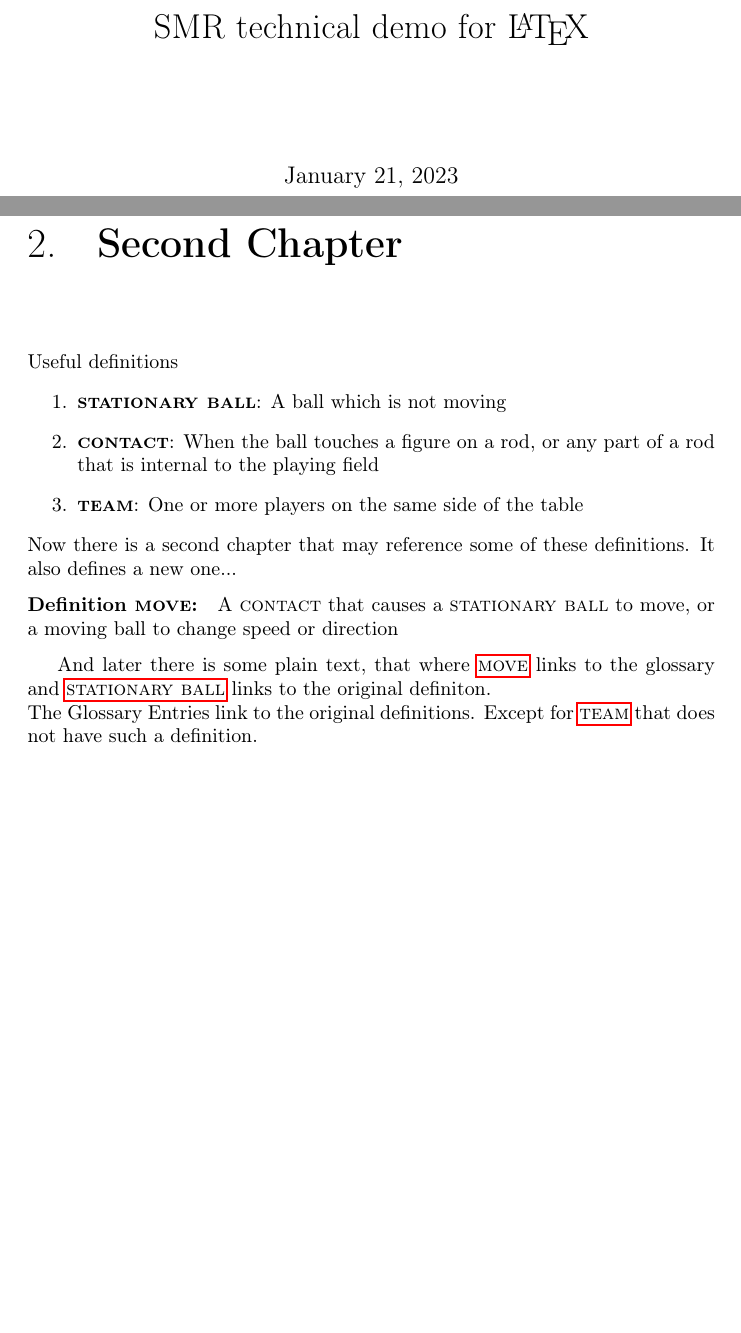
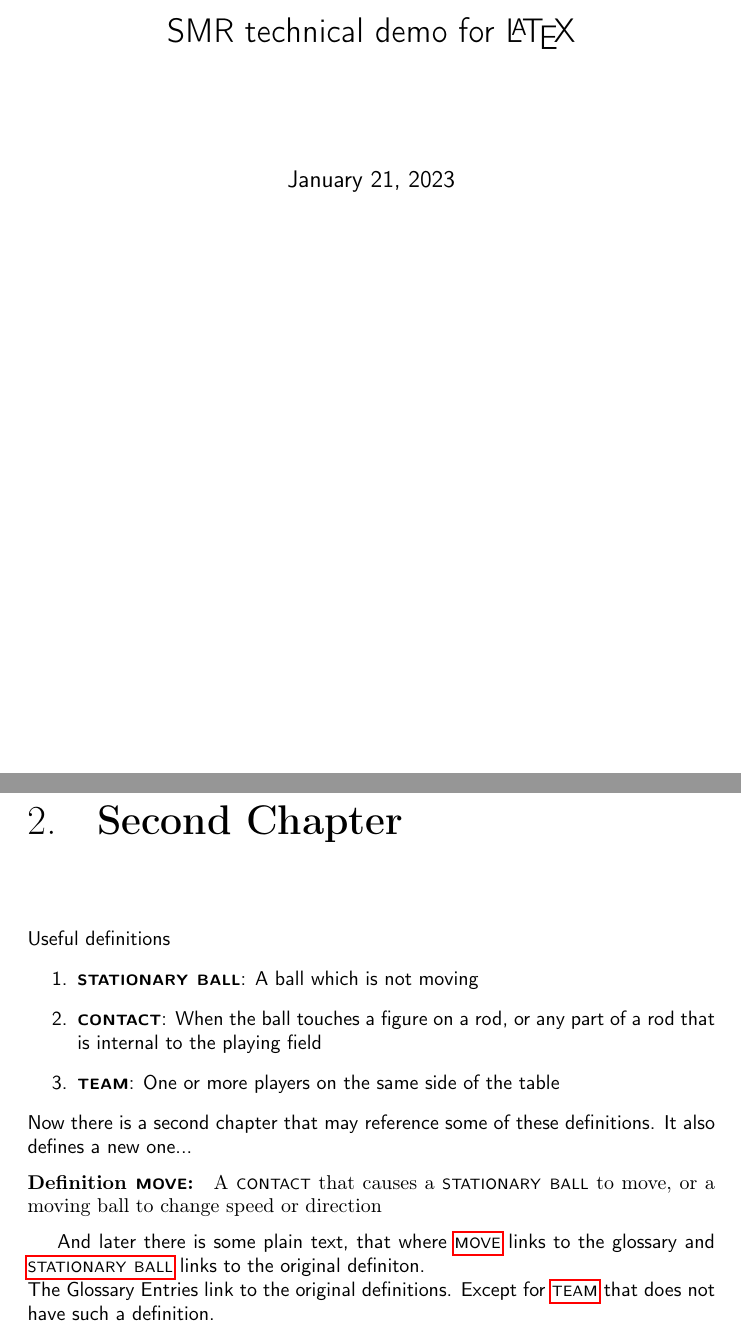
Before and after one commit to fabfabi/ITSF_rules_demo, a LaTeX problem sheet (SMR_example.tex): two parts of pages 1 and 4 of 6, joined at a grey line, cut so that both start at the same text, the shorter picture padded with empty space. Compiled offline with pdfLaTeX.

Commit message:
Sans serifs working except for Definitions

```diff
--- a/SMR_example.tex
+++ b/SMR_example.tex
@@ -1,16 +1,31 @@
 %---------------------------------------------------------------------------
 \documentclass[fontsize=11pt, paper=a4]{report}
 %---------------------------------------------------------------------------
-\usepackage[T1]{fontenc}
+
 \usepackage[english]{babel}
 \usepackage{url}
 \usepackage{lipsum}
 \usepackage[utf8]{inputenc}
+
+%---------------------------------------------------------------------------
+%\usepackage{arev}
+\usepackage[T1]{fontenc}
+\usepackage[notmath]{sansmathfonts}
+
+%\renewcommand{\sfdefault}{fav}
+
+%\usepackage{helvet}
+%\renewcommand{\familydefault}{\sfdefault} %delete serifs
+
+%---------------------------------------------------------------------------
 %\usepackage{clipboard} %copy the definitions via \copy{key}{text} and \paste
-
+%---------------------------------------------------------------------------
 \usepackage{hyperref}%needs to be loaded BEFORE glossaries
 \usepackage[automake]{glossaries}
 %\usepackage[toc, section=section]{glossaries} %makes the entry chapter below a section
+
+%\usepackage{microtype}
+%\DisableLigatures{encoding=*,family=*}
 
 %---------------------------------------------------------------------------
 \usepackage{amsthm} % for Definitions and Theoremes
@@ -22,7 +37,7 @@
 
 %---------------------------------------------------------------------------
 % Formatting for the definitions and their references
-\newcommand{\refformat}[1]{{\textsc{#1}}}			 %formatting of references to definitions
+\newcommand{\refformat}[1]{{\sffamily \textsc{#1}}}			 %formatting of references to definitions
 \newcommand{\defformat}[1]{{\textbf{\refformat{#1}}}}%formatting of definitions --> References in bold face
 
 %---------------------------------------------------------------------------
@@ -105,7 +120,7 @@
 %---------------------------------------------------------------------------
 %Start the Document
 \begin{document}
-
+\sffamily %without serifs
 
 
 %---------------------------------------------------------------------------
```
